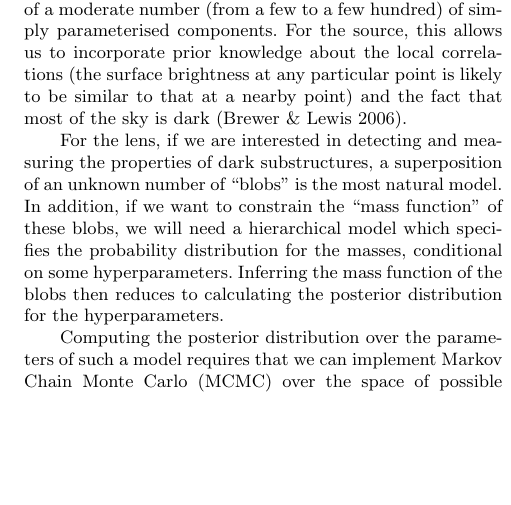
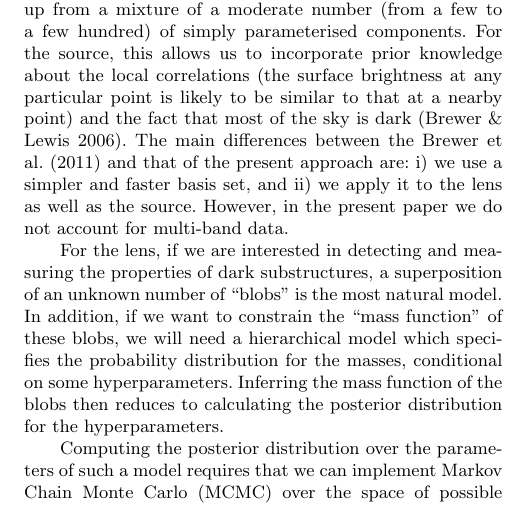
Before and after one commit to eggplantbren/Lensing2, a LaTeX paper (Papers/ms.tex): part of one column of page 2 of 5, cut so that both start at the same text, the shorter picture padded with empty space. Compiled offline with pdfLaTeX; a LaTeX package or settings file that is missing is left out.

Commit message:
Comparison with Brewer 2011

```diff
--- a/Papers/ms.tex
+++ b/Papers/ms.tex
@@ -118,15 +118,17 @@ surface brightness or density values.
 \citet{2011MNRAS.412.2521B} argued that an ideal
 modelling approach lies somewhere between simply-parameterised and
 pixellated models.
-
-
 The source and the lens can be built up from a mixture of a moderate
 number (from a few to a few hundred) of
 simply parameterised components. For the source, this allows
 us to incorporate prior knowledge about the local correlations (the surface
 brightness at any particular point is likely to be similar to that at a
 nearby point) and the fact that most of the sky is
-dark \citep{2006ApJ...637..608B}.
+dark \citep{2006ApJ...637..608B}. The main differences between the
+\citet{2011MNRAS.412.2521B} and that of the present approach are:
+i) we use a simpler and faster basis set, and ii) we apply it to the lens
+as well as the source. However, in the present paper we do not account for
+multi-band data.
 
 For the lens, if we are interested in detecting and measuring the properties of
 dark substructures, a superposition of an unknown number of ``blobs'' is the
```
